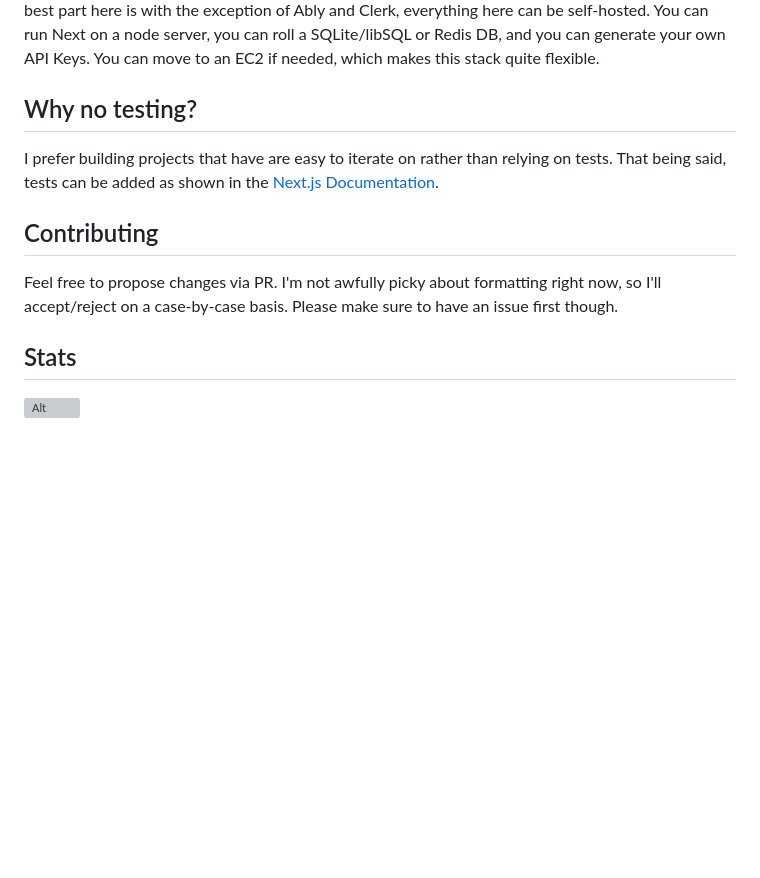
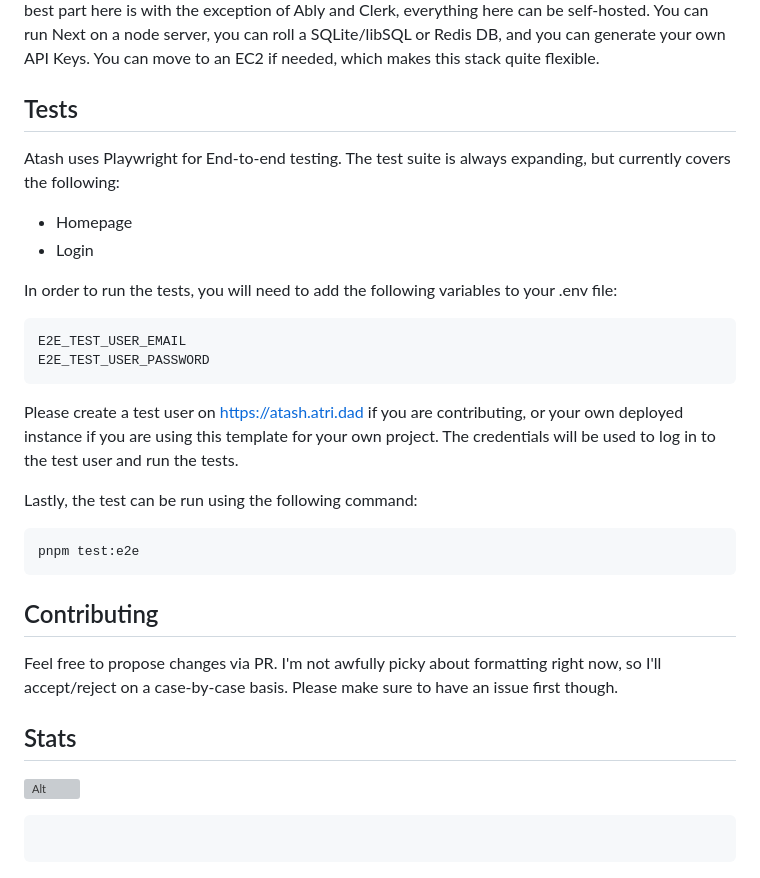
Before and after one commit to atridadl/Atash, a Markdown page: README.md, the part around the change. GitHub-like rendering; blank space fills up the shorter version; grey boxes are pictures that could not be loaded.

Commit message:
Test Readme Changes

````diff
--- a/README.md
+++ b/README.md
@@ -55,9 +55,27 @@ The tailwind.config.js file will contain a list of themes that are added by defa
 
 While self hosting or using something like AWS can achieve the same results, I am partial to making use of services that are very good at their niche. For instance: Clerk does one thing and does it VERY well... Authentication. The same can be said for Ably, Vercel, Unkey, Upstash, or Turso. All of these services have generous free tiers and very cheap scaling. Yes: its a lot of accounts, but its worth it. The best part here is with the exception of Ably and Clerk, everything here can be self-hosted. You can run Next on a node server, you can roll a SQLite/libSQL or Redis DB, and you can generate your own API Keys. You can move to an EC2 if needed, which makes this stack quite flexible.
 
-## Why no testing?
+## Tests
 
-I prefer building projects that have are easy to iterate on rather than relying on tests. That being said, tests can be added as shown in the [Next.js Documentation](https://nextjs.org/docs/pages/building-your-application/optimizing/testing).
+Atash uses Playwright for End-to-end testing. The test suite is always expanding, but currently covers the following:
+
+- Homepage
+- Login
+
+In order to run the tests, you will need to add the following variables to your .env file:
+
+```
+E2E_TEST_USER_EMAIL
+E2E_TEST_USER_PASSWORD
+```
+
+Please create a test user on https://atash.atri.dad if you are contributing, or your own deployed instance if you are using this template for your own project. The credentials will be used to log in to the test user and run the tests.
+
+Lastly, the test can be run using the following command:
+
+```
+pnpm test:e2e
+```
 
 ## Contributing
 
@@ -66,3 +84,7 @@ Feel free to propose changes via PR. I'm not awfully picky about formatting righ
 ## Stats
 
 ![Alt](https://repobeats.axiom.co/api/embed/e124419e3b2f4136d522277d0af700f200dfeada.svg "Repobeats analytics image")
+
+```
+
+```
````
